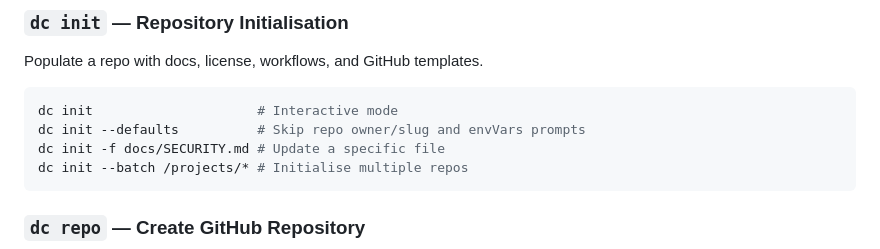
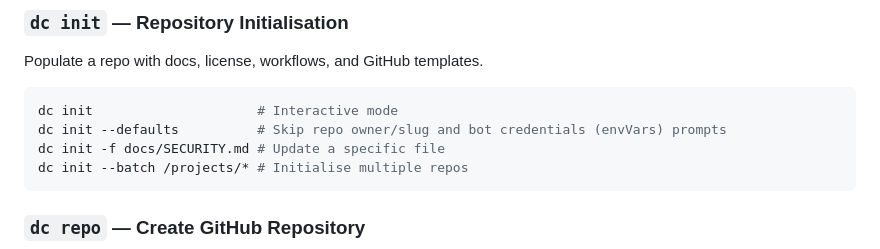
Before and after one commit to XAOSTECH/dev-control, a Markdown page: docs/README.md, the part around the change. Rendered like a GitHub page.

Commit message:
chore(docs): clarify envVars

````diff
--- a/docs/README.md
+++ b/docs/README.md
@@ -167,7 +167,7 @@ Populate a repo with docs, license, workflows, and GitHub templates.
 
 ```bash
 dc init                     # Interactive mode
-dc init --defaults          # Skip repo owner/slug and envVars prompts
+dc init --defaults          # Skip repo owner/slug and bot credentials (envVars) prompts
 dc init -f docs/SECURITY.md # Update a specific file
 dc init --batch /projects/* # Initialise multiple repos
 ```
````
